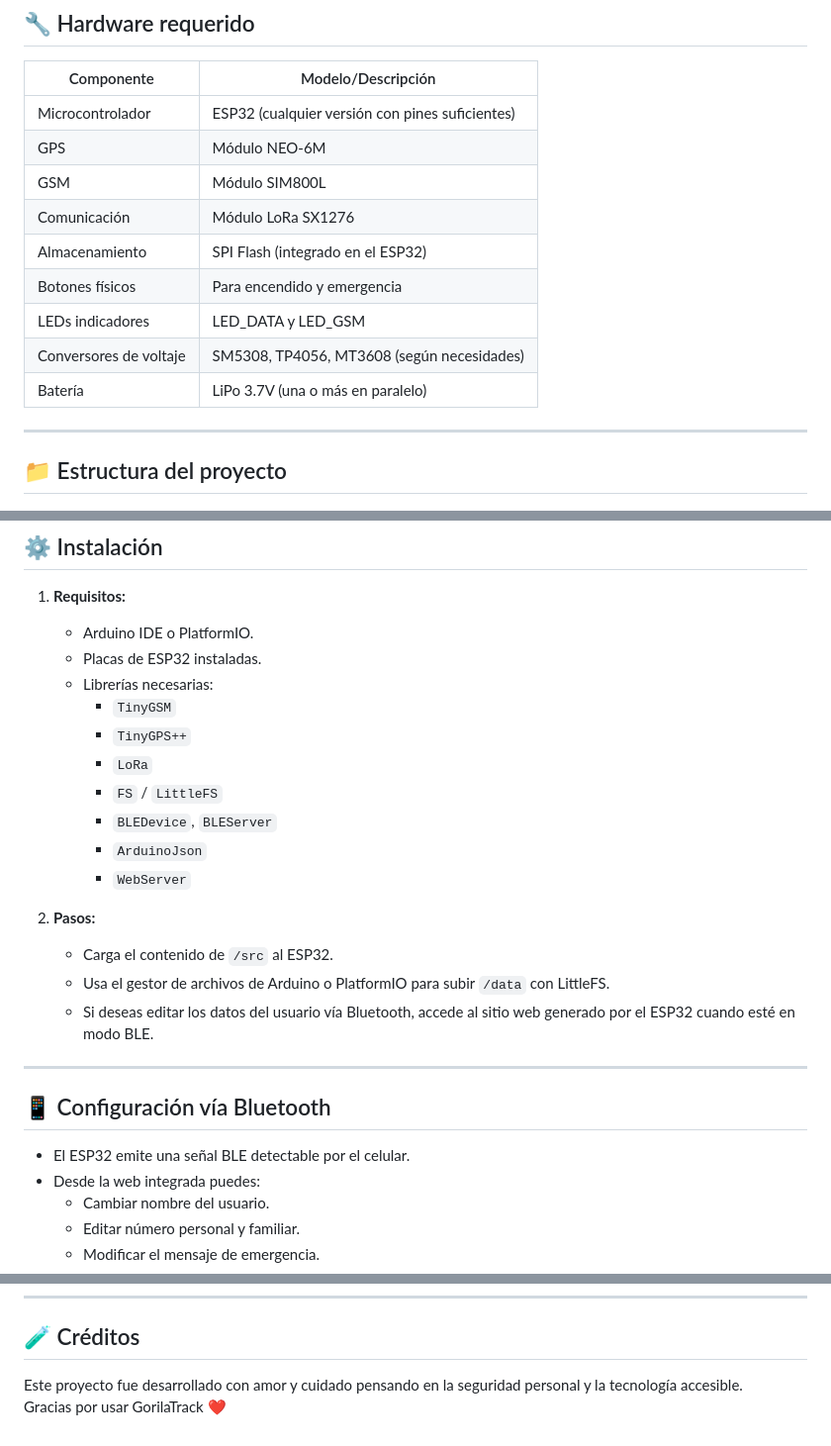
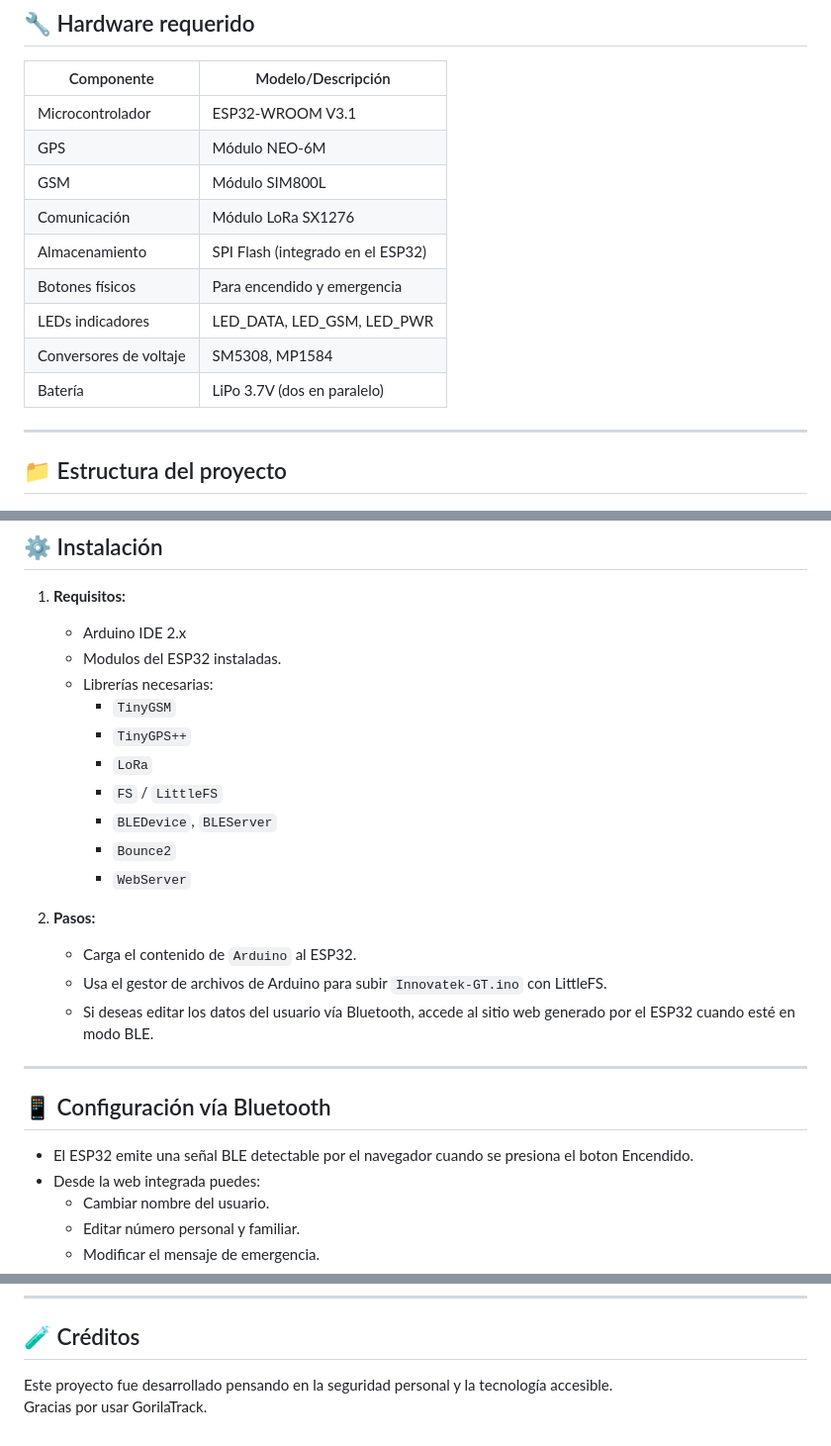
Before and after one commit to Noelcruz1/GorillaTrack, a Markdown page: README.md, 3 parts joined by grey strips. Shown at 99% size. Drawn GitHub-style.

```diff
--- a/README.md
+++ b/README.md
@@ -21,15 +21,15 @@
 
 | Componente            | Modelo/Descripción                       |
 |----------------------|-------------------------------------------|
-| Microcontrolador     | ESP32 (cualquier versión con pines suficientes) |
+| Microcontrolador     | ESP32-WROOM V3.1 |
 | GPS                  | Módulo NEO-6M                            |
 | GSM                  | Módulo SIM800L                           |
 | Comunicación         | Módulo LoRa SX1276                       |
 | Almacenamiento       | SPI Flash (integrado en el ESP32)        |
 | Botones físicos      | Para encendido y emergencia              |
-| LEDs indicadores     | LED_DATA y LED_GSM                       |
-| Conversores de voltaje | SM5308, TP4056, MT3608 (según necesidades) |
-| Batería              | LiPo 3.7V (una o más en paralelo)        |
+| LEDs indicadores     | LED_DATA, LED_GSM, LED_PWR                       |
+| Conversores de voltaje | SM5308, MP1584 |
+| Batería              | LiPo 3.7V (dos en paralelo)        |
 
 ---
 
@@ -61,27 +61,27 @@ GorilaTrack/
 ## ⚙️ Instalación
 
 1. **Requisitos:**
-   - Arduino IDE o PlatformIO.
-   - Placas de ESP32 instaladas.
+   - Arduino IDE 2.x
+   - Modulos del ESP32 instaladas.
    - Librerías necesarias:
      - `TinyGSM`
      - `TinyGPS++`
      - `LoRa`
      - `FS` / `LittleFS`
      - `BLEDevice`, `BLEServer`
-     - `ArduinoJson`
+     - `Bounce2`
      - `WebServer`
 
 2. **Pasos:**
-   - Carga el contenido de `/src` al ESP32.
-   - Usa el gestor de archivos de Arduino o PlatformIO para subir `/data` con LittleFS.
+   - Carga el contenido de `Arduino` al ESP32.
+   - Usa el gestor de archivos de Arduino para subir `Innovatek-GT.ino` con LittleFS.
    - Si deseas editar los datos del usuario vía Bluetooth, accede al sitio web generado por el ESP32 cuando esté en modo BLE.
 
 ---
 
 ## 📱 Configuración vía Bluetooth
 
-- El ESP32 emite una señal BLE detectable por el celular.
+- El ESP32 emite una señal BLE detectable por el navegador cuando se presiona el boton Encendido.
 - Desde la web integrada puedes:
   - Cambiar nombre del usuario.
   - Editar número personal y familiar.
@@ -117,5 +117,5 @@ El nodo central del sistema se comporta como receptor de señales LoRa desde mú
 
 ## 🧪 Créditos
 
-Este proyecto fue desarrollado con amor y cuidado pensando en la seguridad personal y la tecnología accesible.
-Gracias por usar GorilaTrack ❤️
+Este proyecto fue desarrollado pensando en la seguridad personal y la tecnología accesible.
+Gracias por usar GorilaTrack.
```
